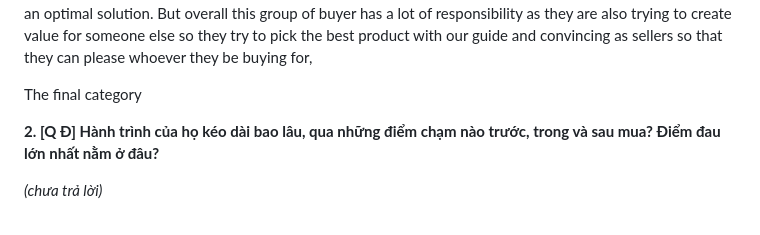
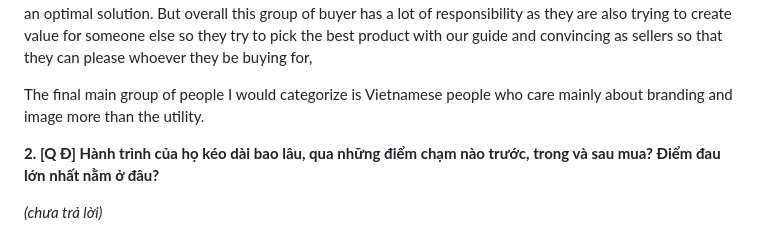
Before and after one commit to D-Norbit/GiaKhoi-FRT, a Markdown page: ho-so-thuc-tap-frt.md, the part around one of its changes. Rendered like a GitHub page.

```diff
--- a/ho-so-thuc-tap-frt.md
+++ b/ho-so-thuc-tap-frt.md
@@ -78,7 +78,7 @@ The second group of customers I would categorize is those who go and buy for oth
 The reason they buy for is usually 1 of these 3: children, a friend or gift. The context of the person it is for usually makes the selling part easier. For example, parents who buy for their child; their child is often still studying or now at work. Then depending on what they do we can help offer a solution that matches the specific need and preferences like color which may depend on things like gender or age. Sometimes it is even easier when the person they are buying for already knows what they want or is on the phone directly with the buyer. this makes it easier to ask questions and work together as a team including the customer to find an optimal solution. But overall this group of buyer has a lot of responsibility as they are also trying to create value for someone else so they try to pick the best product with our guide and convincing as sellers so that they can please whoever they be buying for,
 
 
-The final category
+The final main group of people I would categorize is Vietnamese people who care mainly about branding and image more than the utility.
 
 **2. [Q Đ] Hành trình của họ kéo dài bao lâu, qua những điểm chạm nào trước, trong và sau mua? Điểm đau lớn nhất nằm ở đâu?**
 
```
Also changed, not shown: other parts of ho-so-thuc-tap-frt.md (+2 -2 lines).
